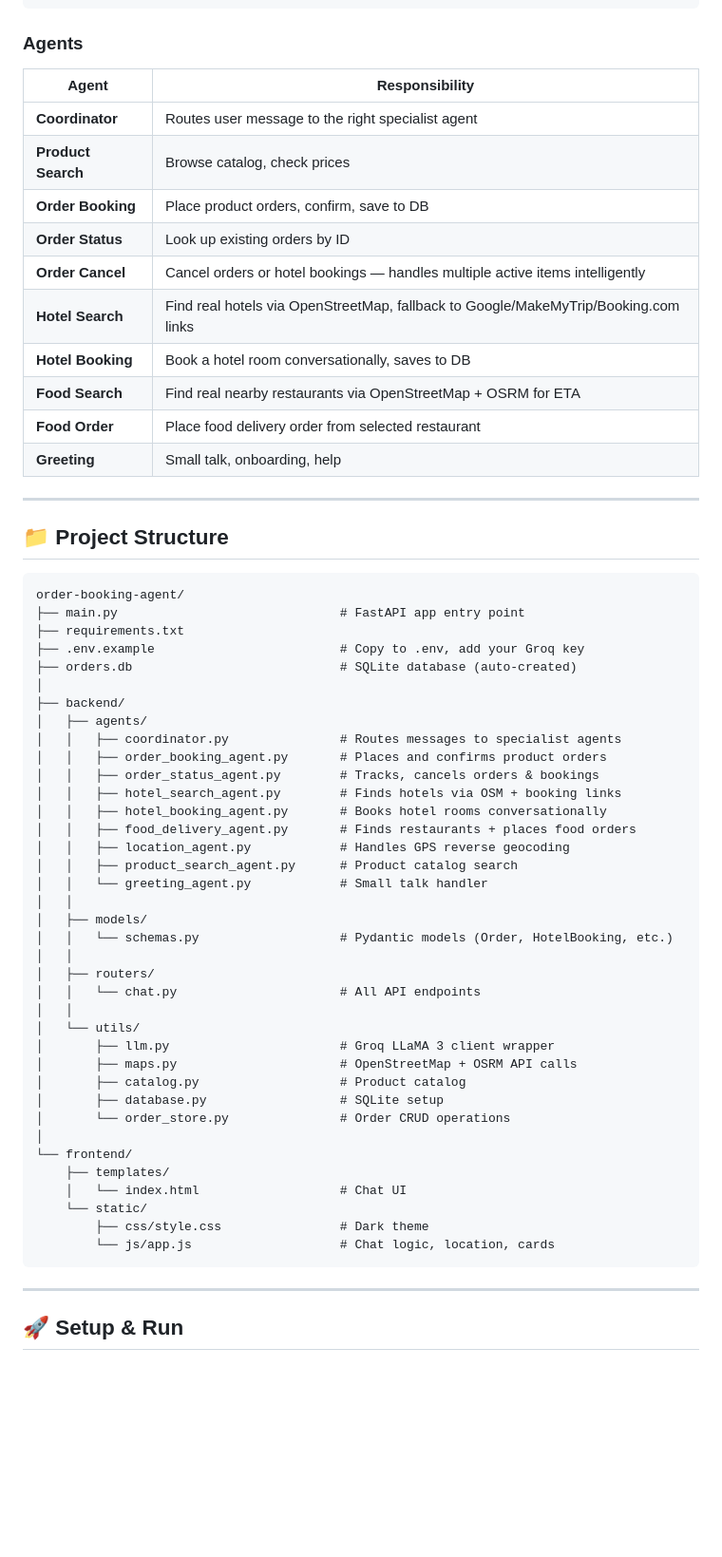
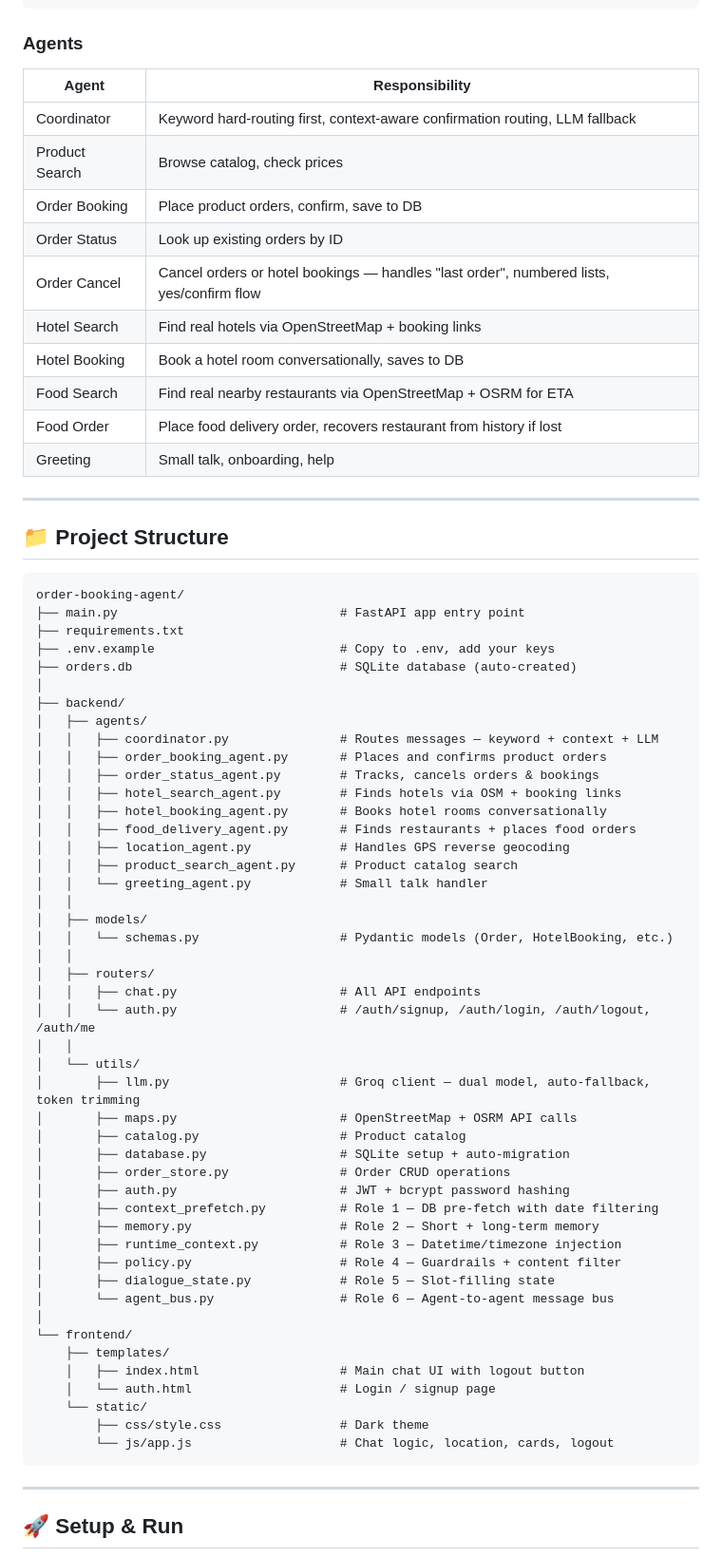
Before and after one commit to Mohamed-Tariq-Ali/Ordering-Agent, a Markdown page: README.md, the part around one of its changes. Shown at 95% size. Drawn GitHub-style; blank space fills up the shorter version.

Commit message:
docs: update README with auth, routing, cancel flow, token optimization

````diff
--- a/README.md
+++ b/README.md
@@ -32,18 +32,19 @@ User Message
 ```
 
 ### Agents
+
 | Agent | Responsibility |
 |---|---|
-| **Coordinator** | Routes user message to the right specialist agent |
-| **Product Search** | Browse catalog, check prices |
-| **Order Booking** | Place product orders, confirm, save to DB |
-| **Order Status** | Look up existing orders by ID |
-| **Order Cancel** | Cancel orders or hotel bookings — handles multiple active items intelligently |
-| **Hotel Search** | Find real hotels via OpenStreetMap, fallback to Google/MakeMyTrip/Booking.com links |
-| **Hotel Booking** | Book a hotel room conversationally, saves to DB |
-| **Food Search** | Find real nearby restaurants via OpenStreetMap + OSRM for ETA |
-| **Food Order** | Place food delivery order from selected restaurant |
-| **Greeting** | Small talk, onboarding, help |
+| Coordinator | Keyword hard-routing first, context-aware confirmation routing, LLM fallback |
+| Product Search | Browse catalog, check prices |
+| Order Booking | Place product orders, confirm, save to DB |
+| Order Status | Look up existing orders by ID |
+| Order Cancel | Cancel orders or hotel bookings — handles "last order", numbered lists, yes/confirm flow |
+| Hotel Search | Find real hotels via OpenStreetMap + booking links |
+| Hotel Booking | Book a hotel room conversationally, saves to DB |
+| Food Search | Find real nearby restaurants via OpenStreetMap + OSRM for ETA |
+| Food Order | Place food delivery order, recovers restaurant from history if lost |
+| Greeting | Small talk, onboarding, help |
 
 ---
 
@@ -53,12 +54,12 @@ User Message
 order-booking-agent/
 ├── main.py                              # FastAPI app entry point
 ├── requirements.txt
-├── .env.example                         # Copy to .env, add your Groq key
+├── .env.example                         # Copy to .env, add your keys
 ├── orders.db                            # SQLite database (auto-created)
 │
 ├── backend/
 │   ├── agents/
-│   │   ├── coordinator.py               # Routes messages to specialist agents
+│   │   ├── coordinator.py               # Routes messages — keyword + context + LLM
 │   │   ├── order_booking_agent.py       # Places and confirms product orders
 │   │   ├── order_status_agent.py        # Tracks, cancels orders & bookings
 │   │   ├── hotel_search_agent.py        # Finds hotels via OSM + booking links
@@ -72,21 +73,30 @@ order-booking-agent/
 │   │   └── schemas.py                   # Pydantic models (Order, HotelBooking, etc.)
 │   │
 │   ├── routers/
-│   │   └── chat.py                      # All API endpoints
+│   │   ├── chat.py                      # All API endpoints
+│   │   └── auth.py                      # /auth/signup, /auth/login, /auth/logout, /auth/me
 │   │
 │   └── utils/
-│       ├── llm.py                       # Groq LLaMA 3 client wrapper
+│       ├── llm.py                       # Groq client — dual model, auto-fallback, token trimming
 │       ├── maps.py                      # OpenStreetMap + OSRM API calls
 │       ├── catalog.py                   # Product catalog
-│       ├── database.py                  # SQLite setup
-│       └── order_store.py               # Order CRUD operations
+│       ├── database.py                  # SQLite setup + auto-migration
+│       ├── order_store.py               # Order CRUD operations
+│       ├── auth.py                      # JWT + bcrypt password hashing
+│       ├── context_prefetch.py          # Role 1 — DB pre-fetch with date filtering
+│       ├── memory.py                    # Role 2 — Short + long-term memory
+│       ├── runtime_context.py           # Role 3 — Datetime/timezone injection
+│       ├── policy.py                    # Role 4 — Guardrails + content filter
+│       ├── dialogue_state.py            # Role 5 — Slot-filling state
+│       └── agent_bus.py                 # Role 6 — Agent-to-agent message bus
 │
 └── frontend/
     ├── templates/
-    │   └── index.html                   # Chat UI
+    │   ├── index.html                   # Main chat UI with logout button
+    │   └── auth.html                    # Login / signup page
     └── static/
         ├── css/style.css                # Dark theme
-        └── js/app.js                    # Chat logic, location, cards
+        └── js/app.js                    # Chat logic, location, cards, logout
 ```
 
 ---
````
Also changed, not shown: other parts of README.md (+150 -62 lines).
